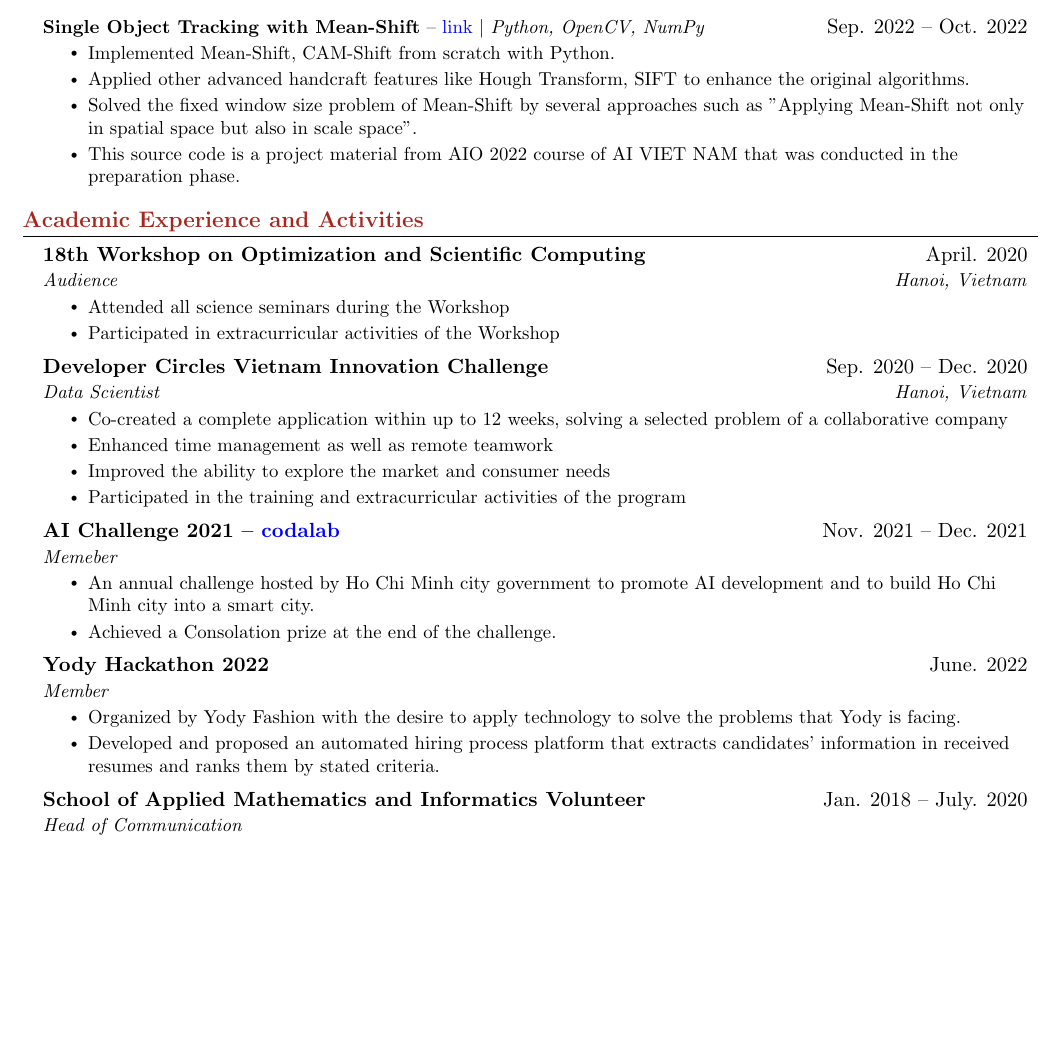
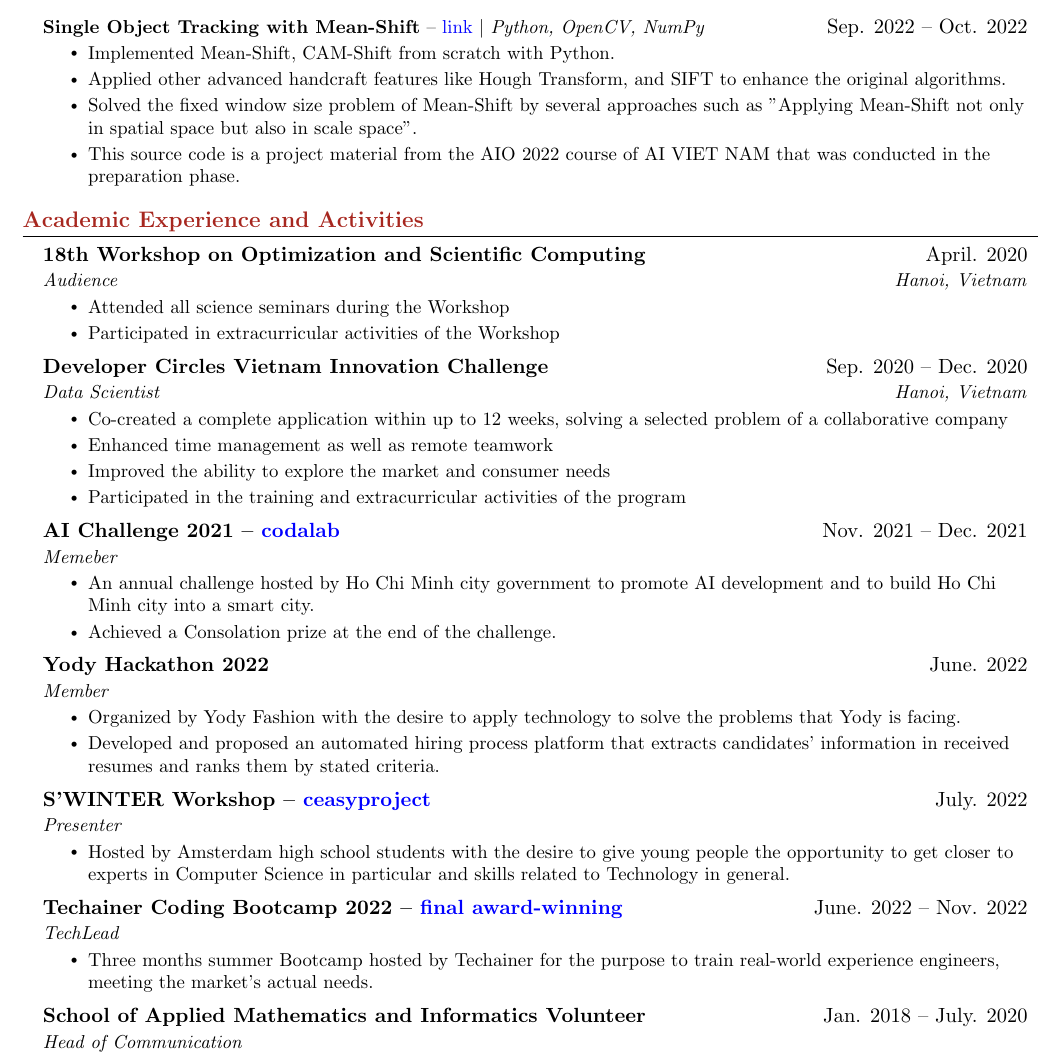
Before and after one commit to santapo/resume, a LaTeX document (main.tex): part of page 2 of 2, cut so that both start at the same text, the shorter picture padded with empty space. Compiled offline with pdfLaTeX.

Commit message:
act: update activities from july 2022 to nov 2022, and grammar errors

```diff
--- a/main.tex
+++ b/main.tex
@@ -118,9 +118,9 @@
           {\textbf{Single Object Tracking with Mean-Shift} -- \href{https://github.com/santapo/AIVN-materials/tree/master/object_tracking}{\color{blue} link} $|$ \emph{Python, OpenCV, NumPy}}{Sep. 2022 -- Oct. 2022}
           \resumeItemListStart
             \resumeItem{Implemented Mean-Shift, CAM-Shift from scratch with Python.}
-            \resumeItem{Applied other advanced handcraft features like Hough Transform, SIFT to enhance the original algorithms.}
+            \resumeItem{Applied other advanced handcraft features like Hough Transform, and SIFT to enhance the original algorithms.}
             \resumeItem{Solved the fixed window size problem of Mean-Shift by several approaches such as "Applying Mean-Shift not only in spatial space but also in scale space".}
-            \resumeItem{This source code is a project material from AIO 2022 course of AI VIET NAM that was conducted in the preparation phase.}
+            \resumeItem{This source code is a project material from the AIO 2022 course of AI VIET NAM that was conducted in the preparation phase.}
           \resumeItemListEnd
 
   \resumeSubHeadingListEnd
@@ -155,6 +155,16 @@
       \resumeItemListStart
         \resumeItem{Organized by Yody Fashion with the desire to apply technology to solve the problems that Yody is facing.}
         \resumeItem{Developed and proposed an automated hiring process platform that extracts candidates' information in received resumes and ranks them by stated criteria.}
+      \resumeItemListEnd
+    \resumeSubheading
+      {S'WINTER Workshop -- \href{https://www.facebook.com/ceasyproject}{\color{blue}ceasyproject}}{July. 2022}{Presenter}{}
+      \resumeItemListStart
+        \resumeItem{Hosted by Amsterdam high school students with the desire to give young people the opportunity to get closer to experts in Computer Science in particular and skills related to Technology in general.}
+      \resumeItemListEnd
+    \resumeSubheading
+      {Techainer Coding Bootcamp 2022 -- \href{https://fb.watch/gwrsbNWDWQ/}{\color{blue} final award-winning}}{June. 2022 -- Nov. 2022}{TechLead}{}
+      \resumeItemListStart
+        \resumeItem{Three months summer Bootcamp hosted by Techainer for the purpose to train real-world experience engineers, meeting the market's actual needs.}
       \resumeItemListEnd
     \resumeSubheading
       {\textbf{School of Applied Mathematics and Informatics Volunteer}}{Jan. 2018 -- July. 2020}
```
Also changed, not shown: main.pdf.
